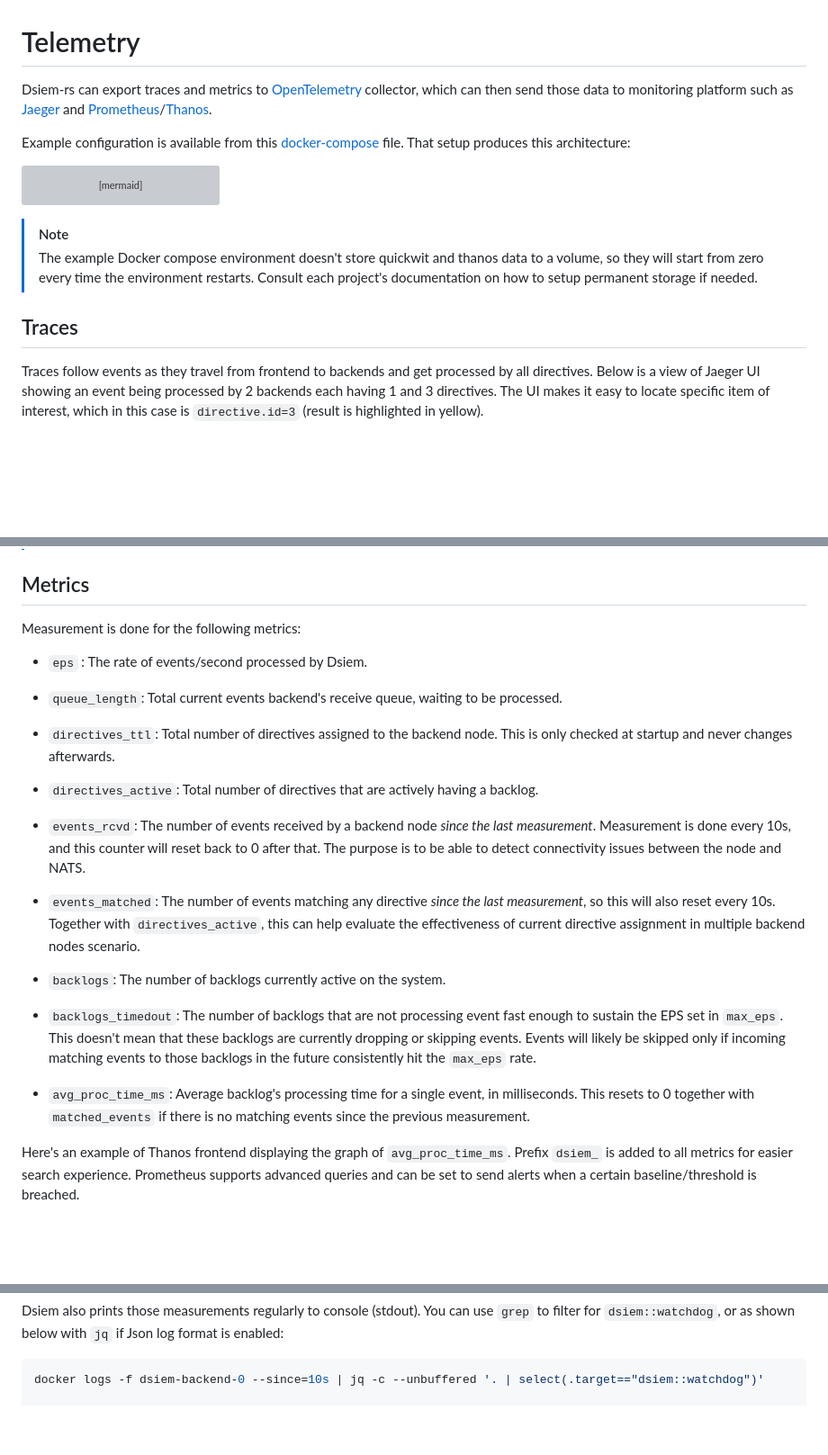
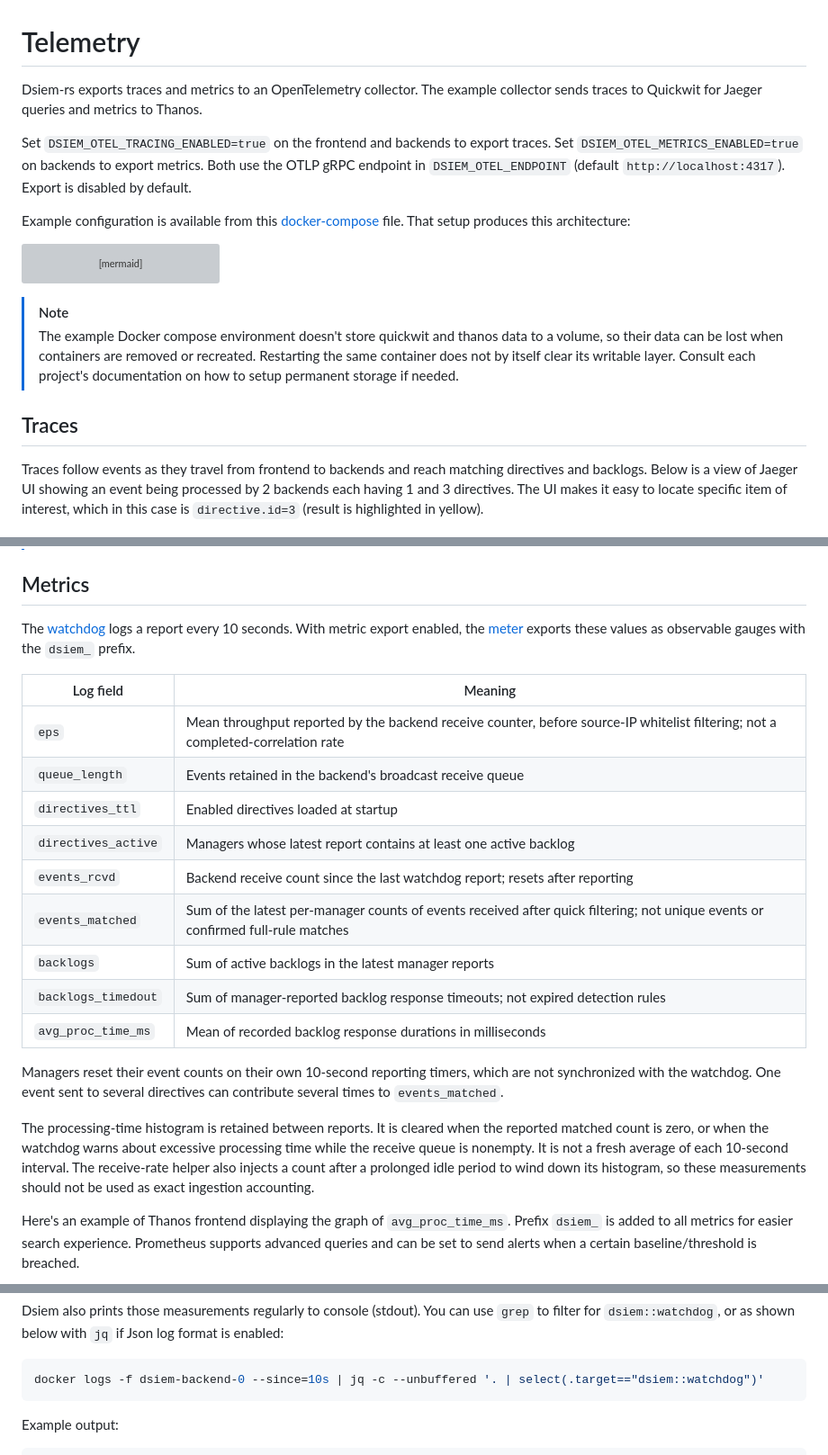
Before and after one commit to defenxor/dsiem-rs, a Markdown page: docs/telemetry.md, 3 parts joined by grey strips. Shown at 90% size. Rendered like a GitHub page; blank space fills up the shorter version; grey boxes are pictures that could not be loaded.

Commit message:
docs: define telemetry measurement semantics

````diff
--- a/docs/telemetry.md
+++ b/docs/telemetry.md
@@ -1,6 +1,8 @@
 # Telemetry
 
-Dsiem-rs can export traces and metrics to [OpenTelemetry](https://opentelemetry.io/) collector, which can then send those data to monitoring platform such as [Jaeger](https://www.jaegertracing.io/) and [Prometheus](https://prometheus.io/)/[Thanos](https://thanos.io/).
+Dsiem-rs exports traces and metrics to an OpenTelemetry collector. The example collector sends traces to Quickwit for Jaeger queries and metrics to Thanos.
+
+Set `DSIEM_OTEL_TRACING_ENABLED=true` on the frontend and backends to export traces. Set `DSIEM_OTEL_METRICS_ENABLED=true` on backends to export metrics. Both use the OTLP gRPC endpoint in `DSIEM_OTEL_ENDPOINT` (default `http://localhost:4317`). Export is disabled by default.
 
 Example configuration is available from this [docker-compose](../deployments/docker/docker-compose-telemetry.yml) file. That setup produces this architecture:
 
@@ -47,11 +49,11 @@ end
 ```
 
 >[!NOTE]
->The example Docker compose environment doesn't store quickwit and thanos data to a volume, so they will start from zero every time the environment restarts. Consult each project's documentation on how to setup permanent storage if needed.
+>The example Docker compose environment doesn't store quickwit and thanos data to a volume, so their data can be lost when containers are removed or recreated. Restarting the same container does not by itself clear its writable layer. Consult each project's documentation on how to setup permanent storage if needed.
 
 ## Traces
 
-Traces follow events as they travel from frontend to backends and get processed by all directives. Below is a view of Jaeger UI showing an event being processed by 2 backends each having 1 and 3 directives. The UI makes it easy to locate specific item of interest, which in this case is `directive.id=3` (result is highlighted in yellow).
+Traces follow events as they travel from frontend to backends and reach matching directives and backlogs. Below is a view of Jaeger UI showing an event being processed by 2 backends each having 1 and 3 directives. The UI makes it easy to locate specific item of interest, which in this case is `directive.id=3` (result is highlighted in yellow).
 
 ![jaeger-query](./images/jaeger-query.png)
 
@@ -60,27 +62,23 @@ Traces follow events as they travel from frontend to backends and get processed
 
 ## Metrics
 
-Measurement is done for the following metrics:
+The [watchdog](../server/src/watchdog.rs) logs a report every 10 seconds. With metric export enabled, the [meter](../server/src/meter.rs) exports these values as observable gauges with the `dsiem_` prefix.
 
-- `eps` : The rate of events/second processed by Dsiem.
+| Log field | Meaning |
+| --- | --- |
+| `eps` | Mean throughput reported by the backend receive counter, before source-IP whitelist filtering; not a completed-correlation rate |
+| `queue_length` | Events retained in the backend's broadcast receive queue |
+| `directives_ttl` | Enabled directives loaded at startup |
+| `directives_active` | Managers whose latest report contains at least one active backlog |
+| `events_rcvd` | Backend receive count since the last watchdog report; resets after reporting |
+| `events_matched` | Sum of the latest per-manager counts of events received after quick filtering; not unique events or confirmed full-rule matches |
+| `backlogs` | Sum of active backlogs in the latest manager reports |
+| `backlogs_timedout` | Sum of manager-reported backlog response timeouts; not expired detection rules |
+| `avg_proc_time_ms` | Mean of recorded backlog response durations in milliseconds |
 
-- `queue_length`: Total current events backend's receive queue, waiting to be processed.
+Managers reset their event counts on their own 10-second reporting timers, which are not synchronized with the watchdog. One event sent to several directives can contribute several times to `events_matched`.
 
-- `directives_ttl`: Total number of directives assigned to the backend node. This is only checked at startup and never changes afterwards.
-
-- `directives_active`: Total number of directives that are actively having a backlog.
-
-- `events_rcvd`: The number of events received by a backend node _since the last measurement_. Measurement is done every 10s, and this counter will reset back to 0 after that. The purpose is to be able to detect connectivity issues between the node and NATS.
-
-- `events_matched`: The number of events matching any directive _since the last measurement_, so this will also reset every 10s. Together with `directives_active`, this can help evaluate the effectiveness of current directive assignment in multiple backend nodes scenario.
-
-- `backlogs`: The number of backlogs currently active on the system.
-
-- `backlogs_timedout`: The number of backlogs that are not processing event fast enough to sustain the EPS set in `max_eps`. This doesn't mean that these backlogs are currently dropping or skipping events. Events will likely be skipped only if incoming matching events to those backlogs in the future consistently hit the `max_eps` rate.
-
-- `avg_proc_time_ms`: Average backlog's processing time for a single event, in milliseconds. This resets to 0 together with `matched_events` if there is no matching events since the previous measurement.
-
-
+The processing-time histogram is retained between reports. It is cleared when the reported matched count is zero, or when the watchdog warns about excessive processing time while the receive queue is nonempty. It is not a fresh average of each 10-second interval. The receive-rate helper also injects a count after a prolonged idle period to wind down its histogram, so these measurements should not be used as exact ingestion accounting.
 
 Here's an example of Thanos frontend displaying the graph of `avg_proc_time_ms`. Prefix `dsiem_` is added to all metrics for easier search experience.  Prometheus supports advanced queries and can be set to send alerts when a certain baseline/threshold is breached.
 
@@ -90,7 +88,11 @@ Dsiem also prints those measurements regularly to console (stdout). You can use
 
 ```shell
 docker logs -f dsiem-backend-0 --since=10s | jq -c --unbuffered '. | select(.target=="dsiem::watchdog")'
+```
 
+Example output:
+
+```jsonl
 {"timestamp":"2024-03-26T04:44:50.978559Z","level":"INFO","fields":{"message":"watchdog report","eps":7530.67,"queue_length":0,"avg_proc_time_ms":0.006,"directives_ttl":23691,"directives_active":42,"events_rcvd":45495,"events_matched":755,"backlogs":42,"backlogs_timedout":0},"target":"dsiem::watchdog"}
 {"timestamp":"2024-03-26T04:45:00.983794Z","level":"INFO","fields":{"message":"watchdog report","eps":8162,"queue_length":3756,"avg_proc_time_ms":0.006,"directives_ttl":23691,"directives_active":92,"events_rcvd":77216,"events_matched":46236,"backlogs":92,"backlogs_timedout":0},"target":"dsiem::watchdog"}
 {"timestamp":"2024-03-26T04:45:10.978341Z","level":"INFO","fields":{"message":"watchdog report","eps":8715.45,"queue_length":0,"avg_proc_time_ms":0.006,"directives_ttl":23691,"directives_active":179,"events_rcvd":93054,"events_matched":73007,"backlogs":179,"backlogs_timedout":0},"target":"dsiem::watchdog"}
````
